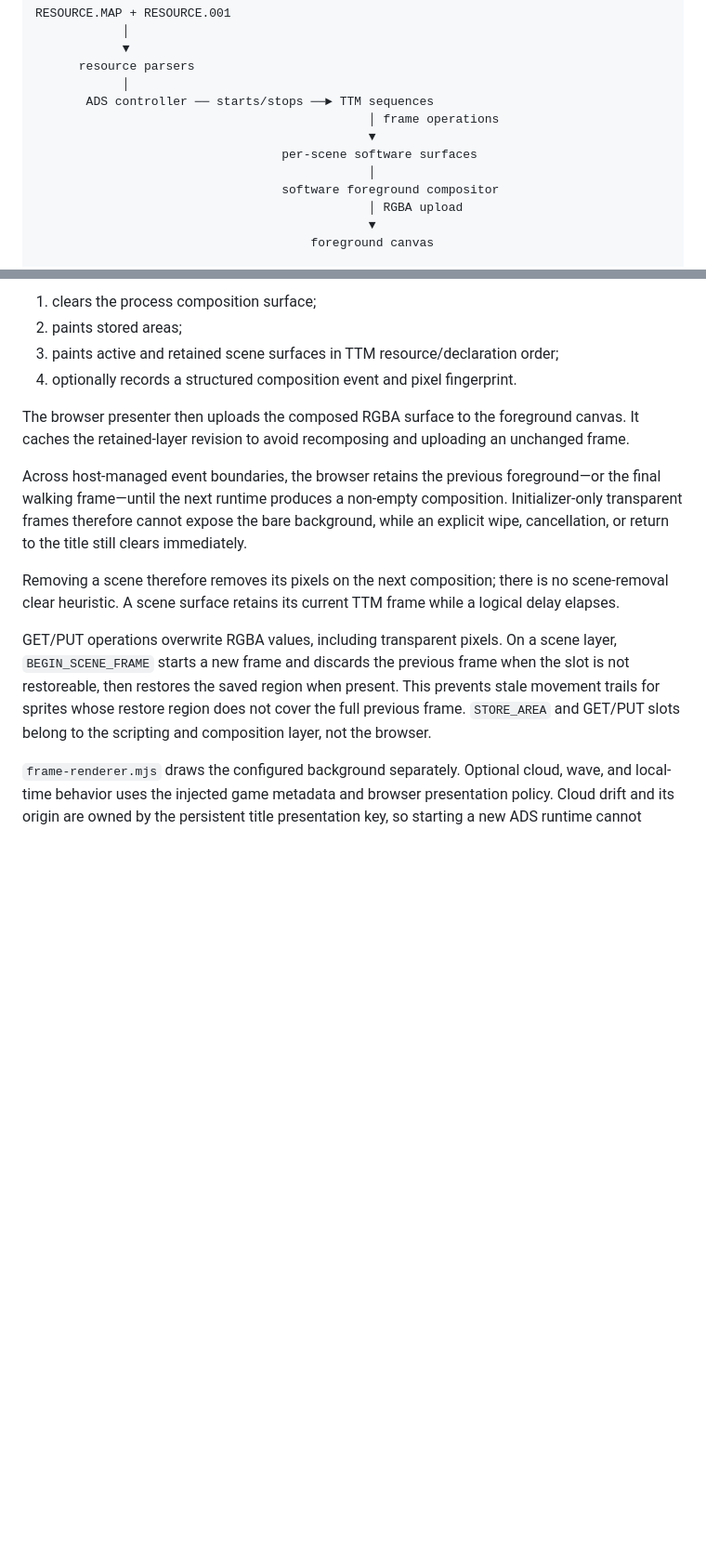
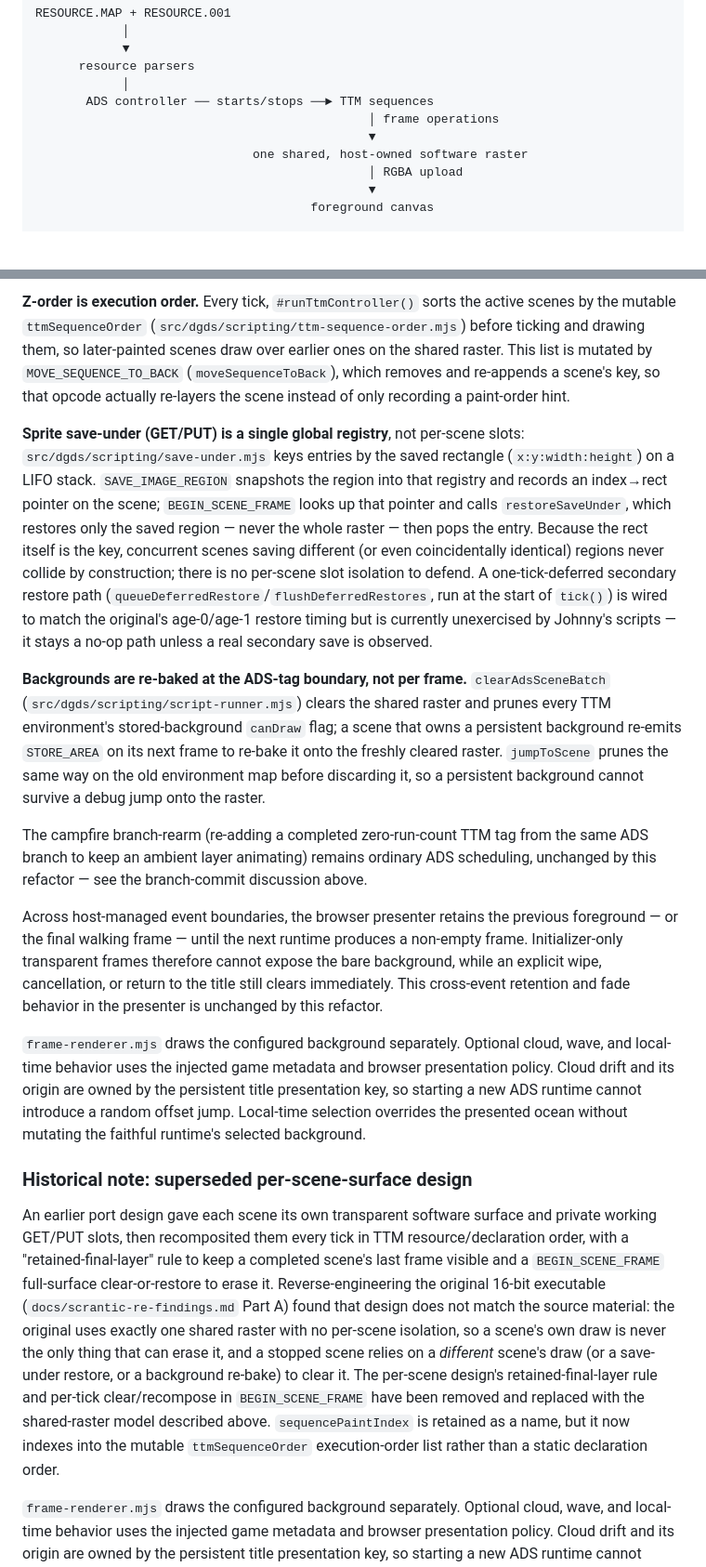
Before and after one commit to khawkins98/johnny_web, a Markdown page: docs/architecture.md, 2 parts joined by grey strips. Shown at 93% size. Rendered like a GitHub page; blank space fills up the shorter version.

Commit message:
docs: describe shared-raster frame composition

```diff
--- a/docs/architecture.md
+++ b/docs/architecture.md
@@ -22,9 +22,7 @@ RESOURCE.MAP + RESOURCE.001
        ADS controller ── starts/stops ──► TTM sequences
                                               │ frame operations
                                               ▼
-                                  per-scene software surfaces
-                                              │
-                                  software foreground compositor
+                              one shared, host-owned software raster
                                               │ RGBA upload
                                               ▼
                                       foreground canvas
@@ -180,16 +197,56 @@ When retained foreground state changes, `composeTtmFrame()`:
 
-1. clears the process composition surface;
-2. paints stored areas;
-3. paints active and retained scene surfaces in TTM resource/declaration order;
-4. optionally records a structured composition event and pixel fingerprint.
+**Z-order is execution order.** Every tick, `#runTtmController()` sorts the active scenes by
+the mutable `ttmSequenceOrder` (`src/dgds/scripting/ttm-sequence-order.mjs`) before ticking
+and drawing them, so later-painted scenes draw over earlier ones on the shared raster. This
+list is mutated by `MOVE_SEQUENCE_TO_BACK` (`moveSequenceToBack`), which removes and
+re-appends a scene's key, so that opcode actually re-layers the scene instead of only
+recording a paint-order hint.
 
-The browser presenter then uploads the composed RGBA surface to the foreground canvas. It caches the retained-layer revision to avoid recomposing and uploading an unchanged frame.
+**Sprite save-under (GET/PUT) is a single global registry**, not per-scene slots:
+`src/dgds/scripting/save-under.mjs` keys entries by the saved rectangle (`x:y:width:height`)
+on a LIFO stack. `SAVE_IMAGE_REGION` snapshots the region into that registry and records an
+index→rect pointer on the scene; `BEGIN_SCENE_FRAME` looks up that pointer and calls
+`restoreSaveUnder`, which restores only the saved region — never the whole raster — then
+pops the entry. Because the rect itself is the key, concurrent scenes saving different (or
+even coincidentally identical) regions never collide by construction; there is no per-scene
+slot isolation to defend. A one-tick-deferred secondary restore path
+(`queueDeferredRestore`/`flushDeferredRestores`, run at the start of `tick()`) is wired to
+match the original's age-0/age-1 restore timing but is currently unexercised by Johnny's
+scripts — it stays a no-op path unless a real secondary save is observed.
 
-Across host-managed event boundaries, the browser retains the previous foreground—or the final walking frame—until the next runtime produces a non-empty composition. Initializer-only transparent frames therefore cannot expose the bare background, while an explicit wipe, cancellation, or return to the title still clears immediately.
+**Backgrounds are re-baked at the ADS-tag boundary, not per frame.** `clearAdsSceneBatch`
+(`src/dgds/scripting/script-runner.mjs`) clears the shared raster and prunes every TTM
+environment's stored-background `canDraw` flag; a scene that owns a persistent background
+re-emits `STORE_AREA` on its next frame to re-bake it onto the freshly cleared raster.
+`jumpToScene` prunes the same way on the old environment map before discarding it, so a
+persistent background cannot survive a debug jump onto the raster.
 
-Removing a scene therefore removes its pixels on the next composition; there is no scene-removal clear heuristic. A scene surface retains its current TTM frame while a logical delay elapses.
+The campfire branch-rearm (re-adding a completed zero-run-count TTM tag from the same ADS
+branch to keep an ambient layer animating) remains ordinary ADS scheduling, unchanged by
+this refactor — see the branch-commit discussion above.
 
-GET/PUT operations overwrite RGBA values, including transparent pixels. On a scene layer, `BEGIN_SCENE_FRAME` starts a new frame and discards the previous frame when the slot is not restoreable, then restores the saved region when present. This prevents stale movement trails for sprites whose restore region does not cover the full previous frame. `STORE_AREA` and GET/PUT slots belong to the scripting and composition layer, not the browser.
+Across host-managed event boundaries, the browser presenter retains the previous
+foreground — or the final walking frame — until the next runtime produces a non-empty
+frame. Initializer-only transparent frames therefore cannot expose the bare background,
+while an explicit wipe, cancellation, or return to the title still clears immediately. This
+cross-event retention and fade behavior in the presenter is unchanged by this refactor.
+
+`frame-renderer.mjs` draws the configured background separately. Optional cloud, wave, and local-time behavior uses the injected game metadata and browser presentation policy. Cloud drift and its origin are owned by the persistent title presentation key, so starting a new ADS runtime cannot introduce a random offset jump. Local-time selection overrides the presented ocean without mutating the faithful runtime's selected background.
+
+### Historical note: superseded per-scene-surface design
+
+An earlier port design gave each scene its own transparent software surface and private
+working GET/PUT slots, then recomposited them every tick in TTM resource/declaration order,
+with a "retained-final-layer" rule to keep a completed scene's last frame visible and a
+`BEGIN_SCENE_FRAME` full-surface clear-or-restore to erase it. Reverse-engineering the
+original 16-bit executable (`docs/scrantic-re-findings.md` Part A) found that design does not
+match the source material: the original uses exactly one shared raster with no per-scene
+isolation, so a scene's own draw is never the only thing that can erase it, and a stopped
+scene relies on a *different* scene's draw (or a save-under restore, or a background re-bake)
+to clear it. The per-scene design's retained-final-layer rule and per-tick clear/recompose in
+`BEGIN_SCENE_FRAME` have been removed and replaced with the shared-raster model described
+above. `sequencePaintIndex` is retained as a name, but it now indexes into the mutable
+`ttmSequenceOrder` execution-order list rather than a static declaration order.
 
 `frame-renderer.mjs` draws the configured background separately. Optional cloud, wave, and local-time behavior uses the injected game metadata and browser presentation policy. Cloud drift and its origin are owned by the persistent title presentation key, so starting a new ADS runtime cannot introduce a random offset jump. Local-time selection overrides the presented ocean without mutating the faithful runtime's selected background.
 
```
Also changed, not shown: other parts of docs/architecture.md (+27 -8 lines).
